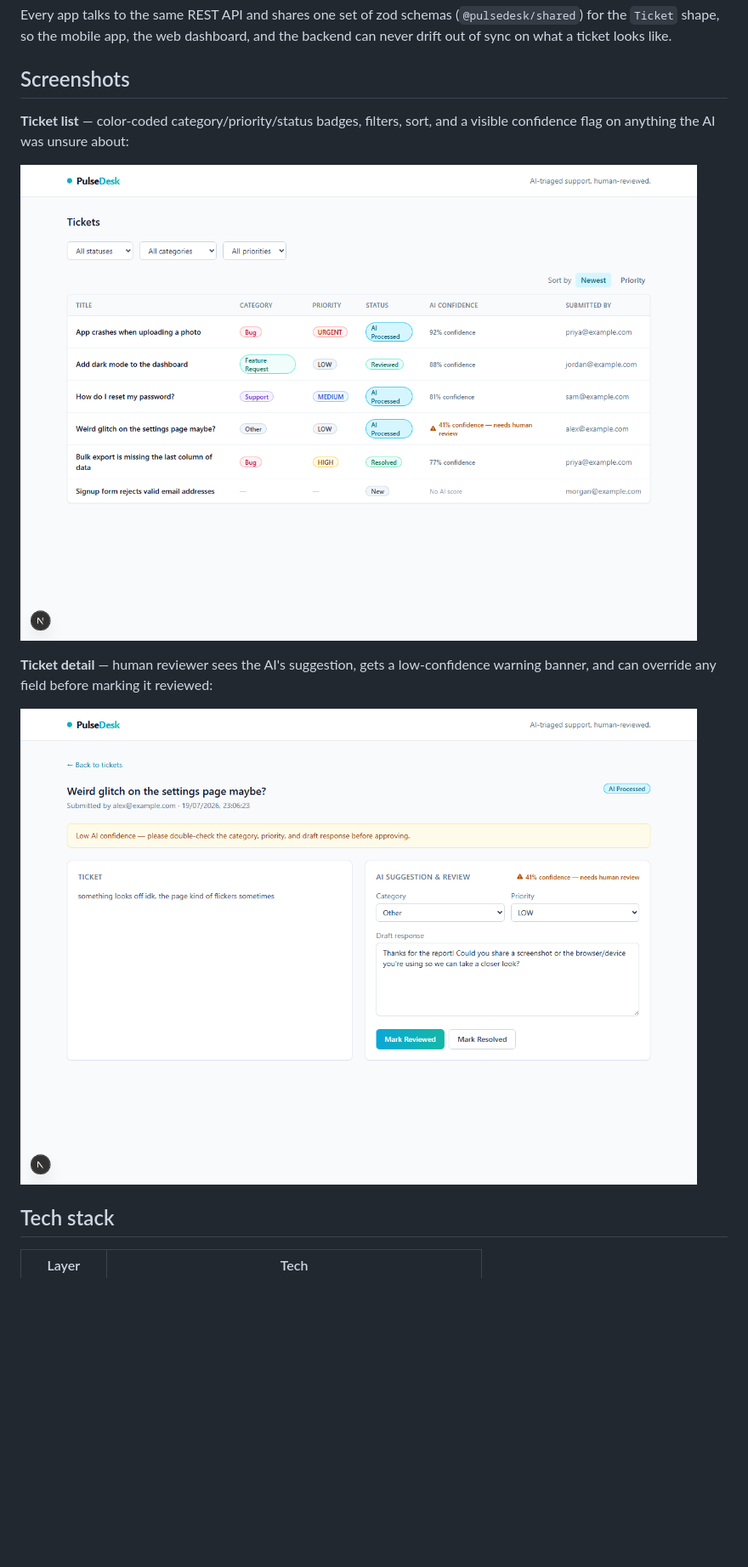
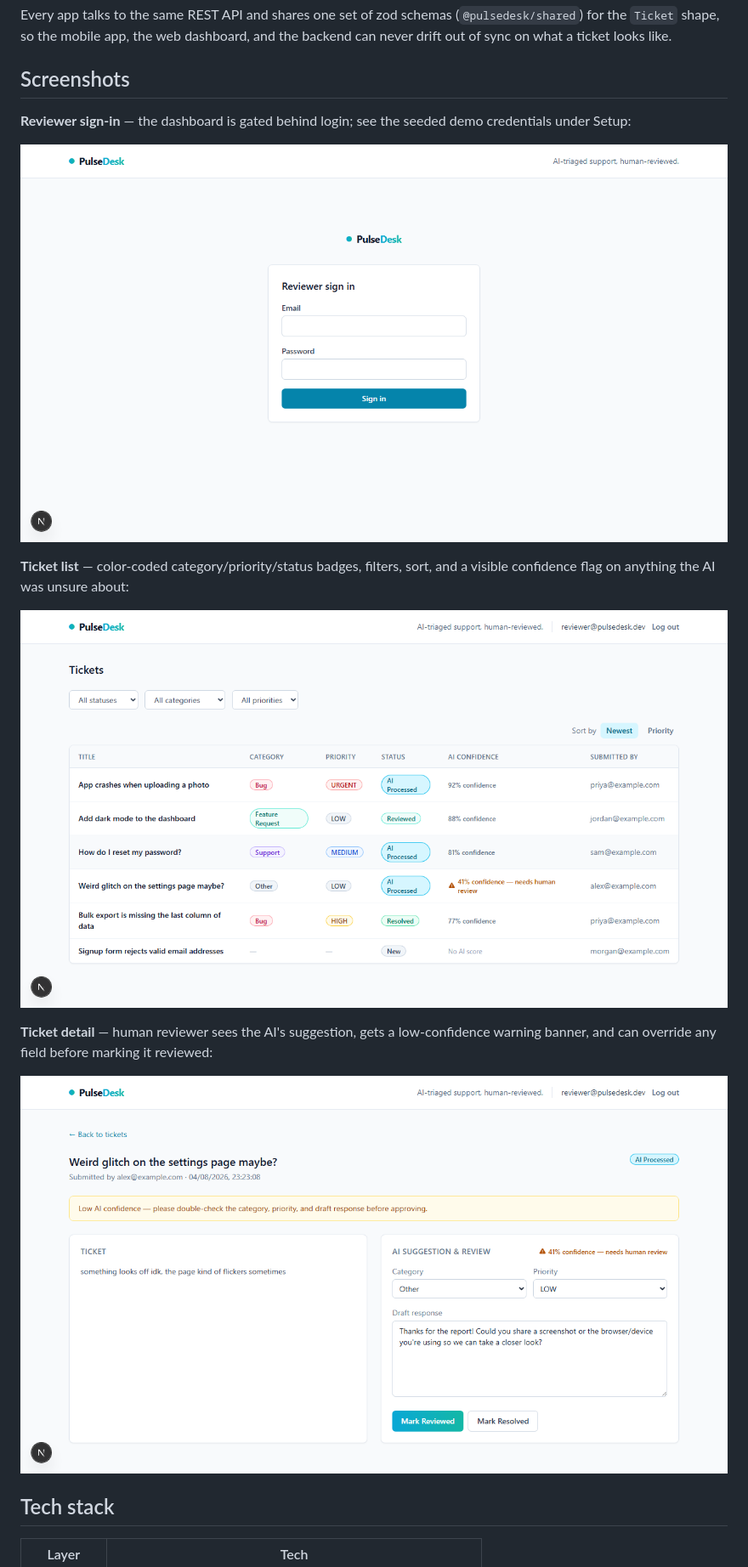
Before and after one commit to AKHIL1633/pulsedesk, a Markdown page: README.md, the part around the change. Shown at 85% size. Drawn GitHub-style; pictures changed too: docs/screenshots/dashboard-detail.png, docs/screenshots/dashboard-list.png, docs/screenshots/login.png (added); blank space fills up the shorter version.

Commit message:
Refresh dashboard screenshots for reviewer login
The existing screenshots predated the auth feature and showed a
dashboard header with no login state. Re-captured them logged in as
the seeded reviewer, and added a login screen screenshot.

Co-Authored-By: Claude Sonnet 5 <noreply@anthropic.com>

```diff
--- a/README.md
+++ b/README.md
@@ -56,6 +56,11 @@ dashboard, and the backend can never drift out of sync on what a ticket looks
 like.
 
 ## Screenshots
+
+**Reviewer sign-in** — the dashboard is gated behind login; see the seeded
+demo credentials under Setup:
+
+![Reviewer login screen](docs/screenshots/login.png)
 
 **Ticket list** — color-coded category/priority/status badges, filters, sort,
 and a visible confidence flag on anything the AI was unsure about:
```
